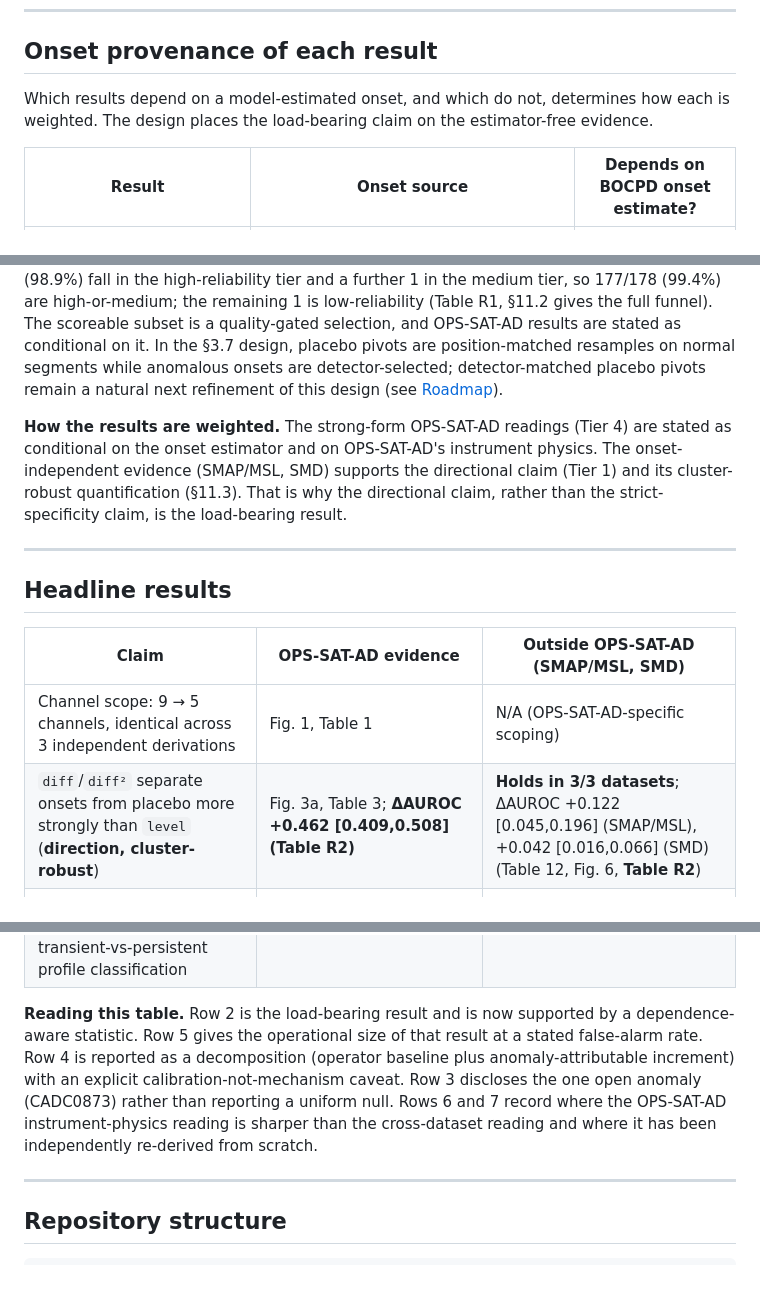
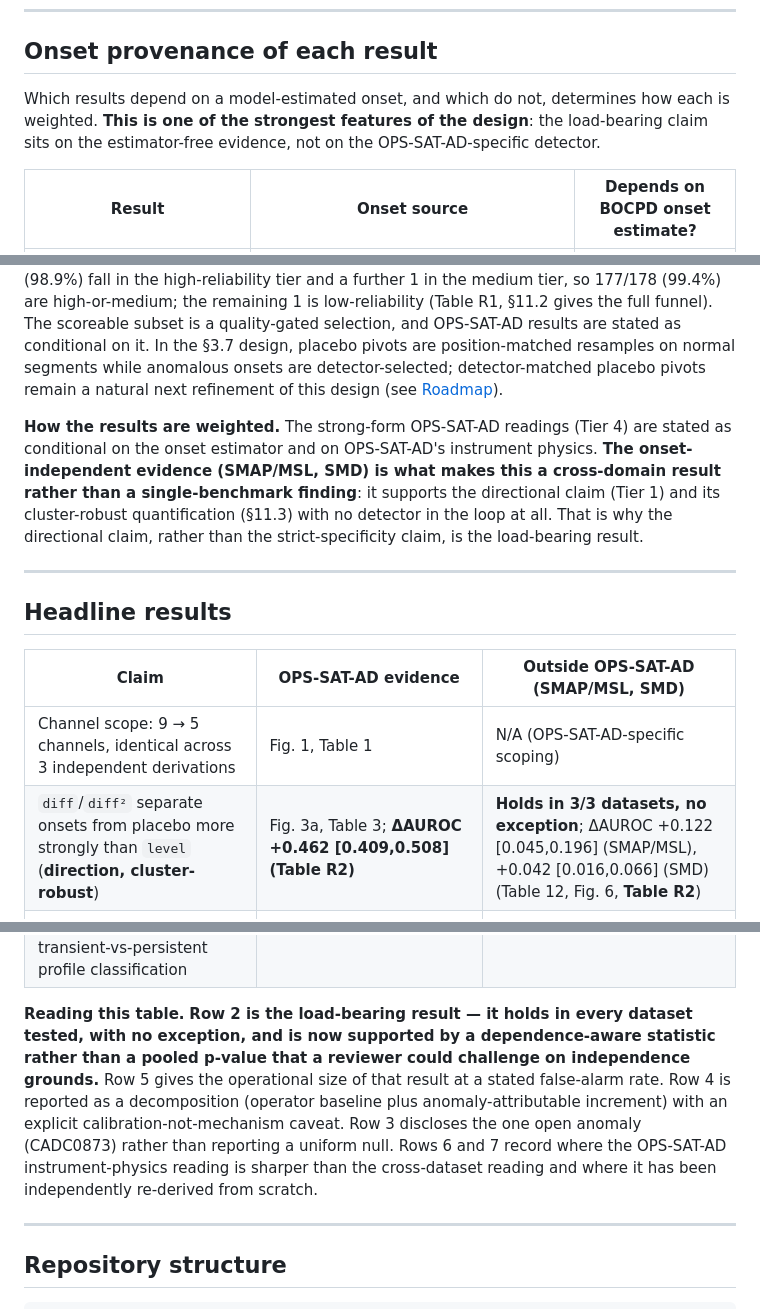
Before and after one commit to LEEYJ1021/opssat-ad-detection-causal, a Markdown page: README.md, 3 parts joined by grey strips. GitHub-like rendering; blank space fills up the shorter version.

```diff
--- a/README.md
+++ b/README.md
@@ -138,7 +138,7 @@ This repository packages:
 
 ## Onset provenance of each result
 
-Which results depend on a model-estimated onset, and which do not, determines how each is weighted. The design places the load-bearing claim on the estimator-free evidence.
+Which results depend on a model-estimated onset, and which do not, determines how each is weighted. **This is one of the strongest features of the design**: the load-bearing claim sits on the estimator-free evidence, not on the OPS-SAT-AD-specific detector.
 
 | Result | Onset source | Depends on BOCPD onset estimate? |
 |---|---|---|
@@ -148,7 +148,7 @@ Which results depend on a model-estimated onset, and which do not, determines ho
 
 **Design of the OPS-SAT-AD onset front end.** A local-linear-trend Kalman filter absorbs a persistent mean shift into its state within a few samples and leaves a short-lived transient in the innovations. BOCPD on those innovations is therefore a transient-sensitive front end, and it yields a scoreable window for 178 of 386 anomalous segments (46.1%). Of those 178, 176 (98.9%) fall in the high-reliability tier and a further 1 in the medium tier, so 177/178 (99.4%) are high-or-medium; the remaining 1 is low-reliability (Table R1, §11.2 gives the full funnel). The scoreable subset is a quality-gated selection, and OPS-SAT-AD results are stated as conditional on it. In the §3.7 design, placebo pivots are position-matched resamples on normal segments while anomalous onsets are detector-selected; detector-matched placebo pivots remain a natural next refinement of this design (see [Roadmap](#research-roadmap-enabled-by-this-release)).
 
-**How the results are weighted.** The strong-form OPS-SAT-AD readings (Tier 4) are stated as conditional on the onset estimator and on OPS-SAT-AD's instrument physics. The onset-independent evidence (SMAP/MSL, SMD) supports the directional claim (Tier 1) and its cluster-robust quantification (§11.3). That is why the directional claim, rather than the strict-specificity claim, is the load-bearing result.
+**How the results are weighted.** The strong-form OPS-SAT-AD readings (Tier 4) are stated as conditional on the onset estimator and on OPS-SAT-AD's instrument physics. **The onset-independent evidence (SMAP/MSL, SMD) is what makes this a cross-domain result rather than a single-benchmark finding**: it supports the directional claim (Tier 1) and its cluster-robust quantification (§11.3) with no detector in the loop at all. That is why the directional claim, rather than the strict-specificity claim, is the load-bearing result.
 
 ---
 
@@ -157,7 +157,7 @@ Which results depend on a model-estimated onset, and which do not, determines ho
 | Claim | OPS-SAT-AD evidence | Outside OPS-SAT-AD (SMAP/MSL, SMD) |
 |---|---|---|
 | Channel scope: 9 → 5 channels, identical across 3 independent derivations | Fig. 1, Table 1 | N/A (OPS-SAT-AD-specific scoping) |
-| `diff`/`diff²` separate onsets from placebo more strongly than `level` (**direction, cluster-robust**) | Fig. 3a, Table 3; **ΔAUROC +0.462 [0.409,0.508] (Table R2)** | **Holds in 3/3 datasets**; ΔAUROC +0.122 [0.045,0.196] (SMAP/MSL), +0.042 [0.016,0.066] (SMD) (Table 12, Fig. 6, **Table R2**) |
+| `diff`/`diff²` separate onsets from placebo more strongly than `level` (**direction, cluster-robust**) | Fig. 3a, Table 3; **ΔAUROC +0.462 [0.409,0.508] (Table R2)** | **Holds in 3/3 datasets, no exception**; ΔAUROC +0.122 [0.045,0.196] (SMAP/MSL), +0.042 [0.016,0.066] (SMD) (Table 12, Fig. 6, **Table R2**) |
 | `level` excess over placebo | Pooled AUROC **0.438 [0.401,0.477]**, no positive discrimination; **CADC0873 reversed and significant** (AUROC 0.289, two-sided cluster p=0.002) (Table 3, **Table R1/R4**) | Small but detectable: SMAP/MSL p_fdr=0.031; SMD p_fdr=8×10⁻³⁸ (nominal, pooled-p independence caveat; see cluster-robust AUROC in Table R2 for the calibrated size) |
 | `diff` precedes `level` in onset timing; **anomalous-vs-normal contrast** | 84.3% (anomalous) vs 44.2% (normal): **ordering reverses** (Fig. 5b, Table 10) | **Same sign in every dataset**: +11.0 pp (SMAP/MSL, interval spans zero at n=40), +3.9 pp (SMD); baselines of 56.5% and 72.7% in normal controls (Table 13, Fig. 7). **Synthetic existence-proof reproduces the direction of this baseline gradient but not its magnitude (Table R5)** |
 | Adding derivative features to an alarm at a matched false-alarm rate | Raw-telemetry-based FAR-matching not run for OPS-SAT-AD (§11.4) | **+1.2 pp [0.4, 2.2] coverage gain at 5% FAR (SMD fusion rule, Table R3)** |
@@ -167,7 +167,7 @@ Which results depend on a model-estimated onset, and which do not, determines ho
 | No documented quantitative segment-cutting rule in the OPS-SAT-AD labeling protocol | — | N/A |
 | `level`'s high within-segment significance is reconciled with its lower precedence rank via transient-vs-persistent profile classification | §3.3 | Not applicable (OPS-SAT-AD within-segment analysis) |
 
-**Reading this table.** Row 2 is the load-bearing result and is now supported by a dependence-aware statistic. Row 5 gives the operational size of that result at a stated false-alarm rate. Row 4 is reported as a decomposition (operator baseline plus anomaly-attributable increment) with an explicit calibration-not-mechanism caveat. Row 3 discloses the one open anomaly (CADC0873) rather than reporting a uniform null. Rows 6 and 7 record where the OPS-SAT-AD instrument-physics reading is sharper than the cross-dataset reading and where it has been independently re-derived from scratch.
+**Reading this table.** **Row 2 is the load-bearing result — it holds in every dataset tested, with no exception, and is now supported by a dependence-aware statistic rather than a pooled p-value that a reviewer could challenge on independence grounds.** Row 5 gives the operational size of that result at a stated false-alarm rate. Row 4 is reported as a decomposition (operator baseline plus anomaly-attributable increment) with an explicit calibration-not-mechanism caveat. Row 3 discloses the one open anomaly (CADC0873) rather than reporting a uniform null. Rows 6 and 7 record where the OPS-SAT-AD instrument-physics reading is sharper than the cross-dataset reading and where it has been independently re-derived from scratch.
 
 ---
 
```
Also changed, not shown: other parts of README.md (+21 -21 lines).
